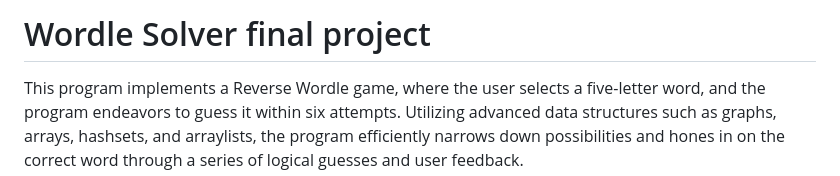
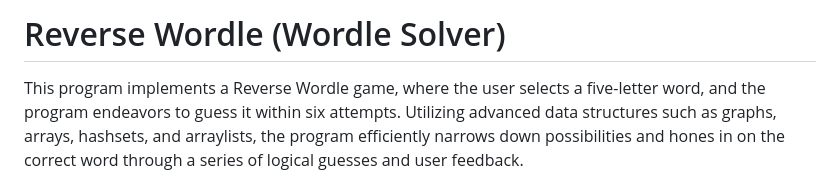
Before and after one commit to emruckle/Portfolio, a Markdown page: reverseWordle/README.md, the part around the change. GitHub-like rendering.

```diff
--- a/reverseWordle/README.md
+++ b/reverseWordle/README.md
@@ -1,4 +1,4 @@
-# Wordle Solver final project
+# Reverse Wordle (Wordle Solver)
 
 This program implements a Reverse Wordle game, where the user selects a five-letter word, and the program endeavors to guess it within six attempts. Utilizing advanced data structures such as graphs, arrays, hashsets, and arraylists, the program efficiently narrows down possibilities and hones in on the correct word through a series of logical guesses and user feedback.
 
```
